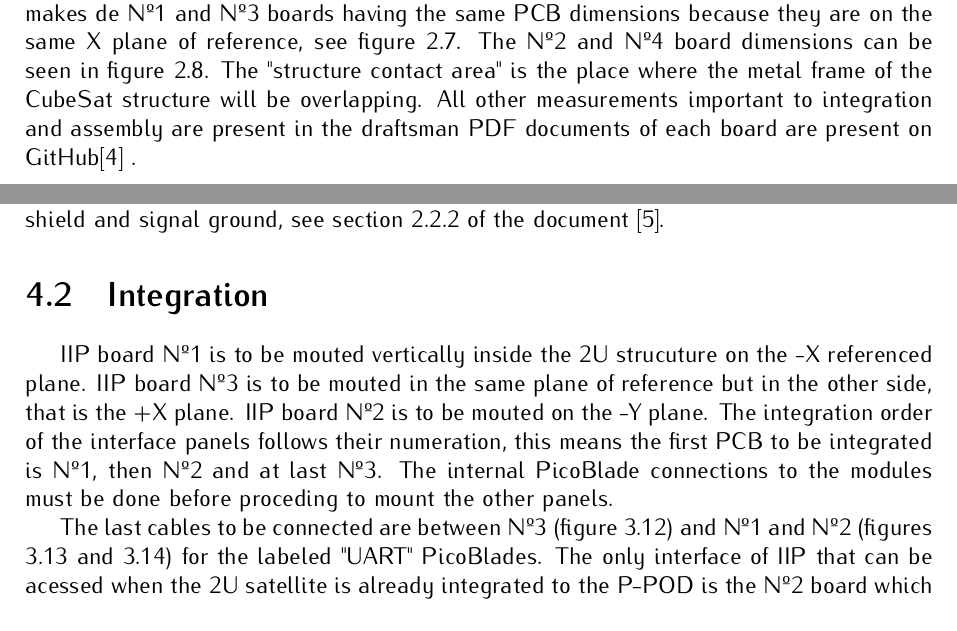
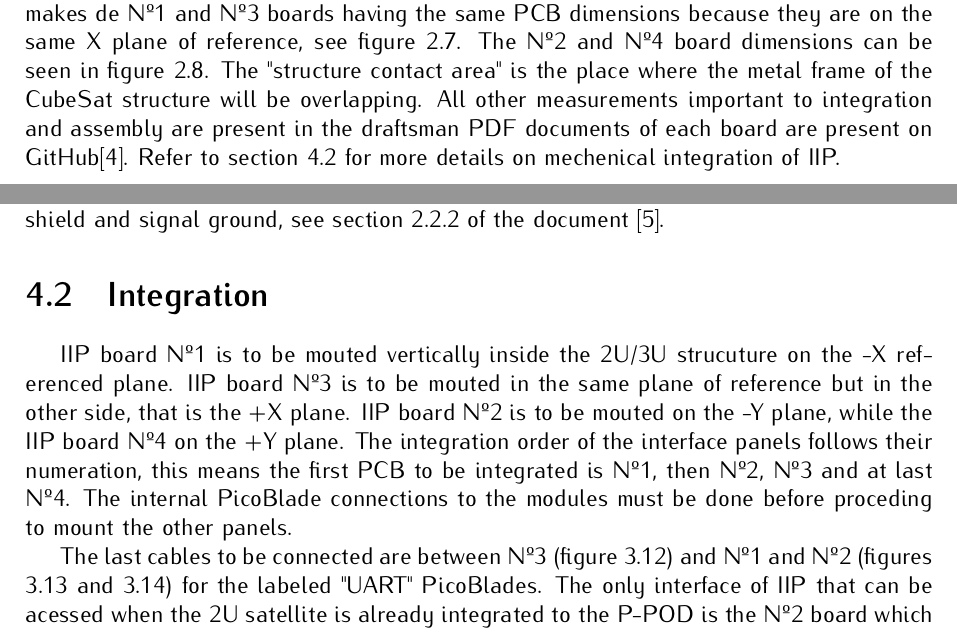
Before and after one commit to spacelab-ufsc/interface-board, a LaTeX book (doc/main.tex, which reads doc/chapters/board_assembly.tex, doc/chapters/system_overview.tex): two parts of pages 15 and 27 of 31, joined at a grey line, cut so that both start at the same text. Compiled offline with pdfLaTeX.

Commit message:
doc: chapters: Minor changes to text for mentioning Nº4 IIP board #65

```diff
--- a/doc/chapters/board_assembly.tex
+++ b/doc/chapters/board_assembly.tex
@@ -32,8 +32,12 @@ IIP has the Bill of Material (BOM) for each board avalaible at its GitHub reposi
 
 There is only one "do not place" (DNP) component present in the Nº3 board, it is the labeled R4 pad with 0805 size (2012 metric) available for soldering the mini USB type B chassi to GND for Electromagnetic compatibility (EMC), see \ref{fig:iip-usb-port}. This can be done soldering a zero-ohm resistor for a DC path or capacitor for a high-frequency path between shield and signal ground, see section 2.2.2 of the document \cite{ftdi-usb-hardware-guidelines}.
 
-\section{Integration}
+\section{Integration} \label{sec:integration}
 
-IIP board Nº1 is to be mouted vertically inside the 2U strucuture on the -X referenced plane. IIP board Nº3 is to be mouted in the same plane of reference but in the other side, that is the +X plane. IIP board Nº2 is to be mouted on the -Y plane. The integration order of the interface panels follows their numeration, this means the first PCB to be integrated is Nº1, then Nº2 and at last Nº3. The internal PicoBlade connections to the modules must be done before proceding to mount the other panels.
+IIP board Nº1 is to be mouted vertically inside the 2U/3U strucuture on the -X referenced plane.
+IIP board Nº3 is to be mouted in the same plane of reference but in the other side, that is the +X plane.
+IIP board Nº2 is to be mouted on the -Y plane, while the IIP board Nº4 on the +Y plane.
+The integration order of the interface panels follows their numeration, this means the first PCB to be integrated is Nº1, then Nº2, Nº3 and at last Nº4.
+The internal PicoBlade connections to the modules must be done before proceding to mount the other panels.
 
 The last cables to be connected are between Nº3 (figure \ref{fig:iip-n3-picoblades}) and Nº1 and Nº2 (figures \ref{fig:iip-n1-uart-picoblade} and \ref{fig:iip-n2-uart-picoblade}) for the labeled "UART" PicoBlades. The only interface of IIP that can be acessed when the 2U satellite is already integrated to the P-POD is the Nº2 board which is located the RBF pin and JTAGs 3 and 4.
--- a/doc/chapters/system_overview.tex
+++ b/doc/chapters/system_overview.tex
@@ -63,7 +63,11 @@ Since the IIP is divided up to 4 boards, a numeration was adopted for better ref
 
 \section{Board Dimensions}
 
-IIP is to be mouted vertically inside on the sides of a 2U CubeSat structure, this makes de Nº1 and Nº3 boards having the same PCB dimensions because they are on the same X plane of reference, see figure \ref{fig:iip-n1-n3-dimensions}. The Nº2 and Nº4 board dimensions can be seen in figure \ref{fig:iip-n2-n4-dimensions}. The "structure contact area" is the place where the metal frame of the CubeSat structure will be overlapping. All other measurements important to integration and assembly are present in the draftsman PDF documents of each board are present on GitHub\cite{iip-draftsman} .
+IIP is to be mouted vertically inside on the sides of a 2U/3U CubeSat structure, this makes de Nº1 and Nº3 boards having the same PCB dimensions because they are on the same X plane of reference, see figure \ref{fig:iip-n1-n3-dimensions}.
+The Nº2 and Nº4 board dimensions can be seen in figure \ref{fig:iip-n2-n4-dimensions}.
+The "structure contact area" is the place where the metal frame of the CubeSat structure will be overlapping.
+All other measurements important to integration and assembly are present in the draftsman PDF documents of each board are present on GitHub\cite{iip-draftsman}.
+Refer to \autoref{sec:integration} for more details on mechenical integration of IIP.
 
 \begin{figure}[!ht]
   \centering
```
Also changed, not shown: doc/chapters/introduction.tex (+1 -1 lines).
